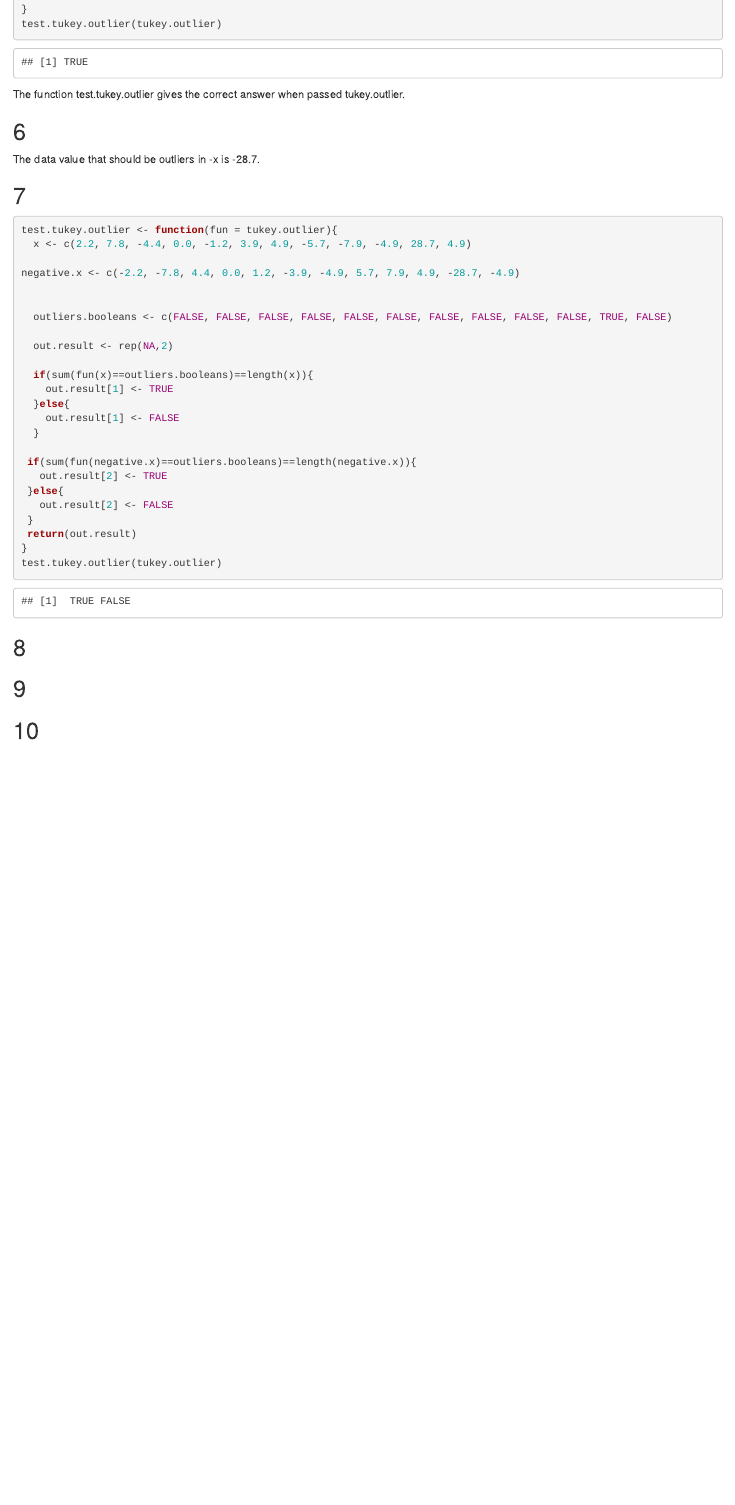
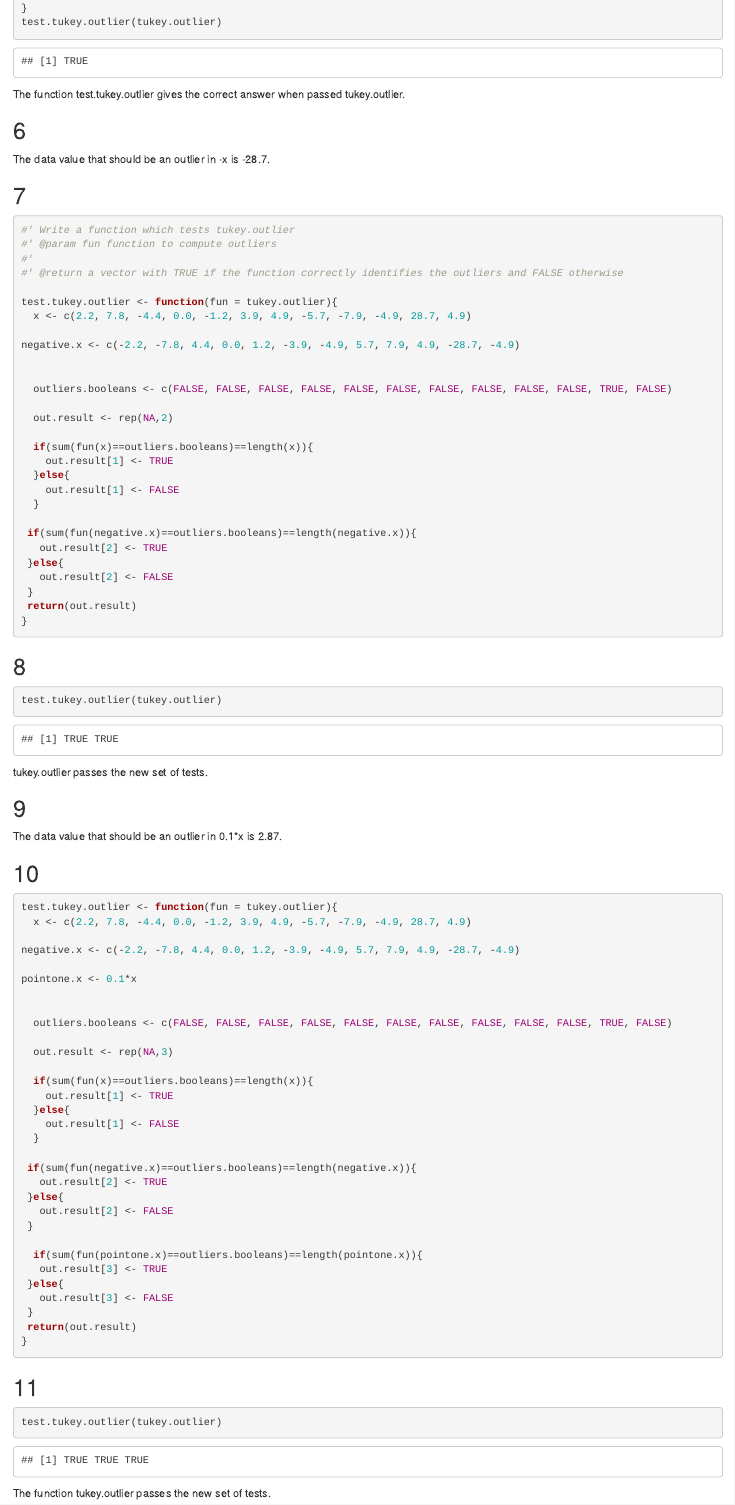
Before and after one commit to rmgreenstone/ma350-lab5-RG-ML-SC, an R Markdown document (ma350-lab5-RG-ML-SC.Rmd): the page in a window 1100 px wide, from 2280 px down before the commit and from 2370 px down after it, so that both start at the same text. Rendered offline with R 4.5, knitr and Pandoc, with nearby package versions.

Commit message:
Lab completed except documentation

````diff
--- a/ma350-lab5-RG-ML-SC.Rmd
+++ b/ma350-lab5-RG-ML-SC.Rmd
@@ -89,7 +81,7 @@ By inspection, it appears that 28.7 will be the only outlier.
 tukey.outlier <- function(X){
   outlier <- vector(length = length(X))
   for (i in 1:length(X)) {
-    if(x[i] < quartiles(X)[1]-1.5*quartiles(X)[3] || X[i] > quartiles(X)[2]+1.5*quartiles(X)[3]){
+    if(X[i] < quartiles(X)[1]-1.5*quartiles(X)[3] || X[i] > quartiles(X)[2]+1.5*quartiles(X)[3]){
       outlier[i] <- TRUE
     } else {
       outlier[i] <- FALSE
@@ -106,6 +98,11 @@ The function gives the correct output because 28.7 is the only outlier and is th
 ## 5
 
 ```{r}
+#' Write a function which tests tukey.outlier
+#' @param fun function to compute outliers
+#'
+#' @return TRUE if the function correctly identifies the outliers and FALSE otherwise
+
 test.tukey.outlier <- function(fun = tukey.outlier){
   x <- c(2.2, 7.8, -4.4, 0.0, -1.2, 3.9, 4.9, -5.7, -7.9, -4.9, 28.7, 4.9)
 
@@ -125,12 +122,17 @@ The function test.tukey.outlier gives the correct answer when passed tukey.outli
 
 ## 6
 
-The data value that should be outliers in -x is -28.7.
+The data value that should be an outlier in -x is -28.7.
 
 ## 7
 
 
 ```{r}
+#' Write a function which tests tukey.outlier
+#' @param fun function to compute outliers
+#'
+#' @return a vector with TRUE if the function correctly identifies the outliers and FALSE otherwise
+
 test.tukey.outlier <- function(fun = tukey.outlier){
   x <- c(2.2, 7.8, -4.4, 0.0, -1.2, 3.9, 4.9, -5.7, -7.9, -4.9, 28.7, 4.9)
 
@@ -154,45 +156,65 @@ negative.x <- c(-2.2, -7.8, 4.4, 0.0, 1.2, -3.9, -4.9, 5.7, 7.9, 4.9, -28.7, -4.
  }
  return(out.result)
 }
+
+```
+
+## 8
+
+```{r}
 test.tukey.outlier(tukey.outlier)
 ```
 
-
-
-## 8
-
-
-
-```{r}
-
-```
-
-
+tukey.outlier passes the new set of tests.
 
 ## 9
 
-
-
-```{r}
-
-```
-
+The data value that should be an outlier in 0.1*x is 2.87.
 
 
 ## 10
 
 
+```{r}
+test.tukey.outlier <- function(fun = tukey.outlier){
+  x <- c(2.2, 7.8, -4.4, 0.0, -1.2, 3.9, 4.9, -5.7, -7.9, -4.9, 28.7, 4.9)
 
-```{r}
+negative.x <- c(-2.2, -7.8, 4.4, 0.0, 1.2, -3.9, -4.9, 5.7, 7.9, 4.9, -28.7, -4.9)
+
+pointone.x <- 0.1*x
+
+
+  outliers.booleans <- c(FALSE, FALSE, FALSE, FALSE, FALSE, FALSE, FALSE, FALSE, FALSE, FALSE, TRUE, FALSE)
+
+  out.result <- rep(NA,3)
+
+  if(sum(fun(x)==outliers.booleans)==length(x)){
+    out.result[1] <- TRUE
+  }else{
+    out.result[1] <- FALSE
+  }
+
+ if(sum(fun(negative.x)==outliers.booleans)==length(negative.x)){
+   out.result[2] <- TRUE
+ }else{
+   out.result[2] <- FALSE
+ }
+
+  if(sum(fun(pointone.x)==outliers.booleans)==length(pointone.x)){
+   out.result[3] <- TRUE
+ }else{
+   out.result[3] <- FALSE
+ }
+ return(out.result)
+}
 
 ```
 
 
-
 ## 11
 
+```{r}
+test.tukey.outlier(tukey.outlier)
+```
 
-
-```{r}
-
-```
+The function tukey.outlier passes the new set of tests.
````
Also changed, not shown: ma350-lab5-RG-ML-SC.Rmd (8 more changed lines).
